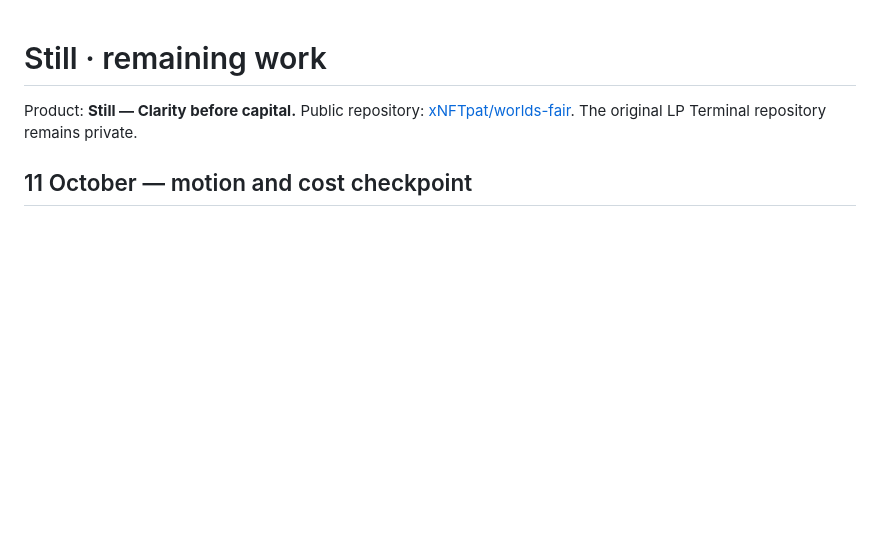
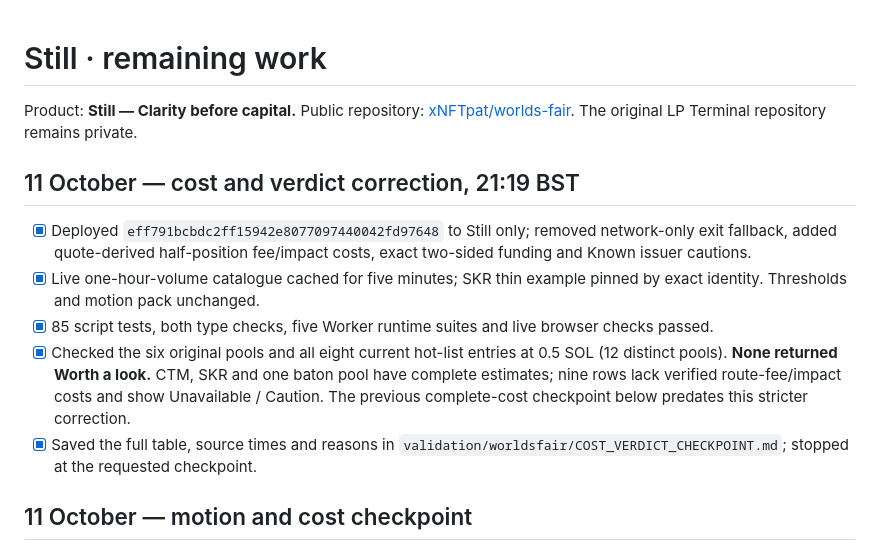
Before and after one commit to xNFTpat/worlds-fair, a Markdown page: WORLDSFAIR_TODO.md, the part around the change. Rendered like a GitHub page; blank space fills up the shorter version.

```diff
--- a/WORLDSFAIR_TODO.md
+++ b/WORLDSFAIR_TODO.md
@@ -1,6 +1,14 @@
 # Still · remaining work
 
 Product: **Still — Clarity before capital.** Public repository: [xNFTpat/worlds-fair](https://github.com/xNFTpat/worlds-fair). The original LP Terminal repository remains private.
+
+## 11 October — cost and verdict correction, 21:19 BST
+
+- [x] Deployed `eff791bcbdc2ff15942e8077097440042fd97648` to Still only; removed network-only exit fallback, added quote-derived half-position fee/impact costs, exact two-sided funding and Known issuer cautions.
+- [x] Live one-hour-volume catalogue cached for five minutes; SKR thin example pinned by exact identity. Thresholds and motion pack unchanged.
+- [x] 85 script tests, both type checks, five Worker runtime suites and live browser checks passed.
+- [x] Checked the six original pools and all eight current hot-list entries at 0.5 SOL (12 distinct pools). **None returned Worth a look.** CTM, SKR and one baton pool have complete estimates; nine rows lack verified route-fee/impact costs and show Unavailable / Caution. The previous complete-cost checkpoint below predates this stricter correction.
+- [x] Saved the full table, source times and reasons in `validation/worldsfair/COST_VERDICT_CHECKPOINT.md`; stopped at the requested checkpoint.
 
 ## 11 October — motion and cost checkpoint
 
```
Also changed, not shown: README.md (+1 -0 lines), WORLDSFAIR_CHANGELOG.md (+7 -0 lines).
